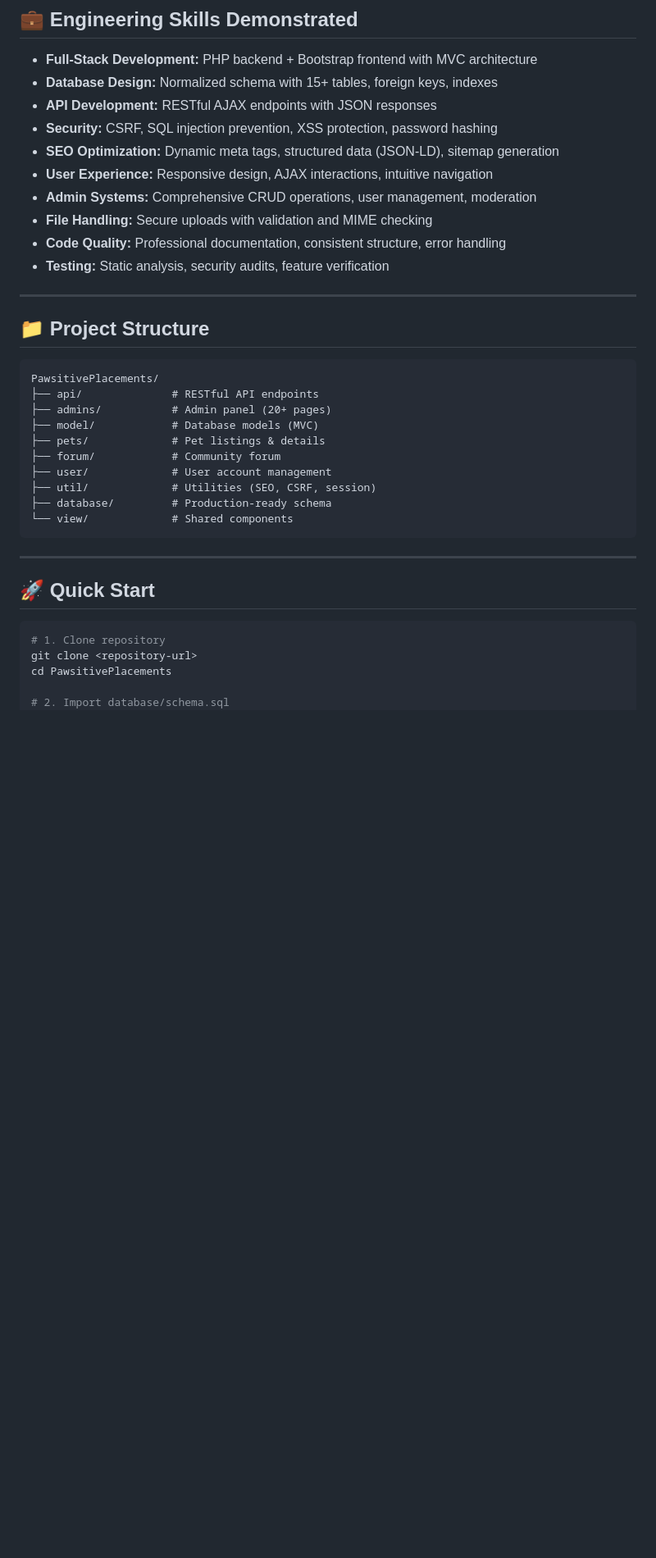
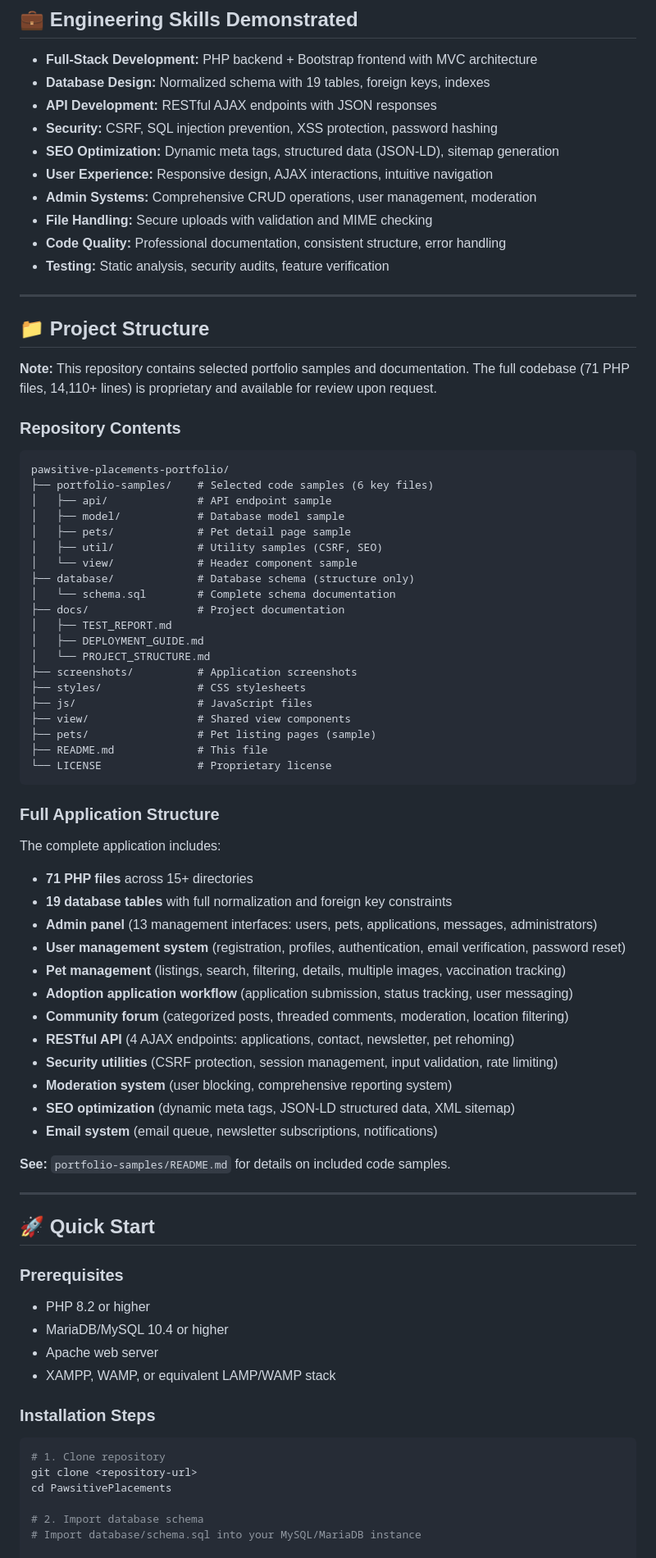
Before and after one commit to lindseystead/pawsitive-placements-portfolio, a Markdown page: README.md, the part around the change printed below. Shown: that part at 82% size. Drawn GitHub-style; blank space fills up the shorter version.

````diff
--- a/README.md
+++ b/README.md
@@ -197,7 +200,7 @@ Production-ready pet adoption platform connecting pet owners with potential adop
 ## 💼 Engineering Skills Demonstrated
 
 - **Full-Stack Development:** PHP backend + Bootstrap frontend with MVC architecture
-- **Database Design:** Normalized schema with 15+ tables, foreign keys, indexes
+- **Database Design:** Normalized schema with 19 tables, foreign keys, indexes
 - **API Development:** RESTful AJAX endpoints with JSON responses
 - **Security:** CSRF, SQL injection prevention, XSS protection, password hashing
 - **SEO Optimization:** Dynamic meta tags, structured data (JSON-LD), sitemap generation
@@ -211,27 +214,69 @@ Production-ready pet adoption platform connecting pet owners with potential adop
 
 ## 📁 Project Structure
 
+**Note:** This repository contains selected portfolio samples and documentation. The full codebase (71 PHP files, 14,110+ lines) is proprietary and available for review upon request.
+
+### Repository Contents
+
 ```
-PawsitivePlacements/
-├── api/              # RESTful API endpoints
-├── admins/           # Admin panel (20+ pages)
-├── model/            # Database models (MVC)
-├── pets/             # Pet listings & details
-├── forum/            # Community forum
-├── user/             # User account management
-├── util/             # Utilities (SEO, CSRF, session)
-├── database/         # Production-ready schema
-└── view/             # Shared components
+pawsitive-placements-portfolio/
+├── portfolio-samples/    # Selected code samples (6 key files)
+│   ├── api/              # API endpoint sample
+│   ├── model/            # Database model sample
+│   ├── pets/             # Pet detail page sample
+│   ├── util/             # Utility samples (CSRF, SEO)
+│   └── view/             # Header component sample
+├── database/             # Database schema (structure only)
+│   └── schema.sql        # Complete schema documentation
+├── docs/                 # Project documentation
+│   ├── TEST_REPORT.md
+│   ├── DEPLOYMENT_GUIDE.md
+│   └── PROJECT_STRUCTURE.md
+├── screenshots/          # Application screenshots
+├── styles/               # CSS stylesheets
+├── js/                   # JavaScript files
+├── view/                 # Shared view components
+├── pets/                 # Pet listing pages (sample)
+├── README.md             # This file
+└── LICENSE               # Proprietary license
 ```
+
+### Full Application Structure
+
+The complete application includes:
+- **71 PHP files** across 15+ directories
+- **19 database tables** with full normalization and foreign key constraints
+- **Admin panel** (13 management interfaces: users, pets, applications, messages, administrators)
+- **User management system** (registration, profiles, authentication, email verification, password reset)
+- **Pet management** (listings, search, filtering, details, multiple images, vaccination tracking)
+- **Adoption application workflow** (application submission, status tracking, user messaging)
+- **Community forum** (categorized posts, threaded comments, moderation, location filtering)
+- **RESTful API** (4 AJAX endpoints: applications, contact, newsletter, pet rehoming)
+- **Security utilities** (CSRF protection, session management, input validation, rate limiting)
+- **Moderation system** (user blocking, comprehensive reporting system)
+- **SEO optimization** (dynamic meta tags, JSON-LD structured data, XML sitemap)
+- **Email system** (email queue, newsletter subscriptions, notifications)
+
+**See:** `portfolio-samples/README.md` for details on included code samples.
 
 ---
 
 ## 🚀 Quick Start
+
+### Prerequisites
+- PHP 8.2 or higher
+- MariaDB/MySQL 10.4 or higher
+- Apache web server
+- XAMPP, WAMP, or equivalent LAMP/WAMP stack
+
+### Installation Steps
 
 ```bash
 # 1. Clone repository
 git clone <repository-url>
 cd PawsitivePlacements
 
-# 2. Import database/schema.sql
+# 2. Import database schema
+# Import database/schema.sql into your MySQL/MariaDB instance
+
 # 3. Configure database credentials
````
Also changed, not shown: other parts of README.md (+52 -40 lines).
